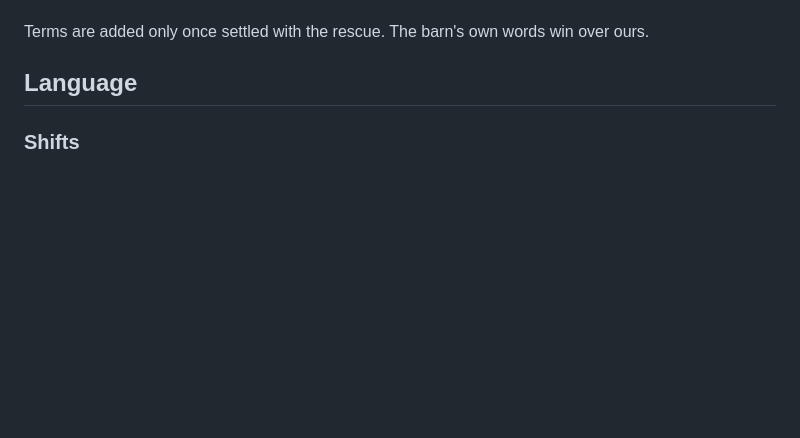
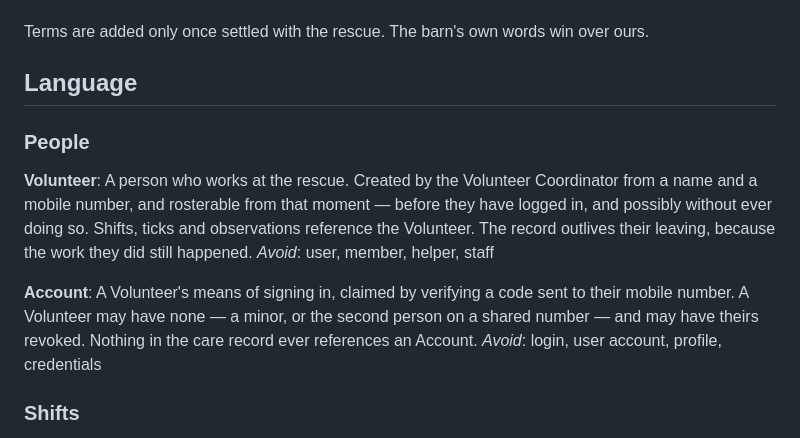
Before and after one commit to rheckart/caballus, a Markdown page: CONTEXT.md, the part around the change. Rendered like a GitHub page; blank space fills up the shorter version.

```diff
--- a/CONTEXT.md
+++ b/CONTEXT.md
@@ -5,6 +5,16 @@ Operations for a horse rescue: the daily care of horses and the coordination of
 Terms are added only once settled with the rescue. The barn's own words win over ours.
 
 ## Language
+
+### People
+
+**Volunteer**:
+A person who works at the rescue. Created by the Volunteer Coordinator from a name and a mobile number, and rosterable from that moment — before they have logged in, and possibly without ever doing so. Shifts, ticks and observations reference the Volunteer. The record outlives their leaving, because the work they did still happened.
+_Avoid_: user, member, helper, staff
+
+**Account**:
+A Volunteer's means of signing in, claimed by verifying a code sent to their mobile number. A Volunteer may have none — a minor, or the second person on a shared number — and may have theirs revoked. Nothing in the care record ever references an Account.
+_Avoid_: login, user account, profile, credentials
 
 ### Shifts
 
```
Also changed, not shown: docs/adr/0008-better-auth-owns-identity-and-nothing-else.md (added, +45 -0 lines).
